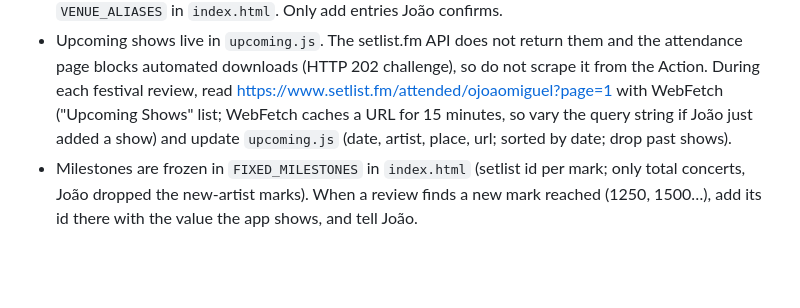
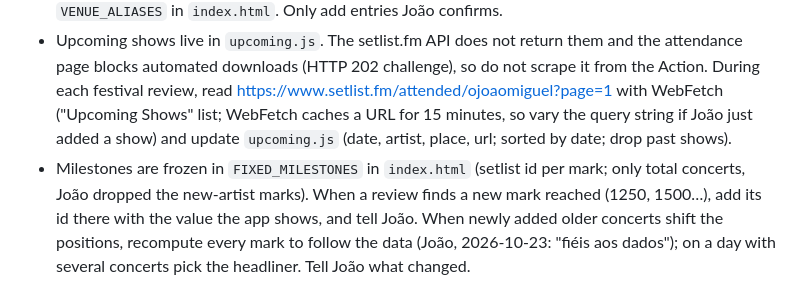
Before and after one commit to joaomiguelcom/long-road, a Markdown page: CLAUDE.md, the part around the change. GitHub-like rendering; blank space fills up the shorter version.

Commit message:
CLAUDE.md: milestones follow the data when old concerts are added
Co-Authored-By: Claude Opus 5.5 (1M context) <noreply@anthropic.com>
Claude-Session: https://claude.ai/code/session_01VG9tiVjN4gvRgCQF3FC2oD

```diff
--- a/CLAUDE.md
+++ b/CLAUDE.md
@@ -25,4 +25,4 @@ The setlist.fm API has no festival field. Festivals live in `FESTIVAL_EDITIONS`
 - The API key is the repo secret `SETLISTFM_API_KEY`. Never write it anywhere.
 - Venues with several names (renamed venues, rooms of the same building) are merged in `VENUE_ALIASES` in `index.html`. Only add entries João confirms.
 - Upcoming shows live in `upcoming.js`. The setlist.fm API does not return them and the attendance page blocks automated downloads (HTTP 202 challenge), so do not scrape it from the Action. During each festival review, read https://www.setlist.fm/attended/ojoaomiguel?page=1 with WebFetch ("Upcoming Shows" list; WebFetch caches a URL for 15 minutes, so vary the query string if João just added a show) and update `upcoming.js` (date, artist, place, url; sorted by date; drop past shows).
-- Milestones are frozen in `FIXED_MILESTONES` in `index.html` (setlist id per mark; only total concerts, João dropped the new-artist marks). When a review finds a new mark reached (1250, 1500…), add its id there with the value the app shows, and tell João.
+- Milestones are frozen in `FIXED_MILESTONES` in `index.html` (setlist id per mark; only total concerts, João dropped the new-artist marks). When a review finds a new mark reached (1250, 1500…), add its id there with the value the app shows, and tell João. When newly added older concerts shift the positions, recompute every mark to follow the data (João, 2026-10-23: "fiéis aos dados"); on a day with several concerts pick the headliner. Tell João what changed.
```
